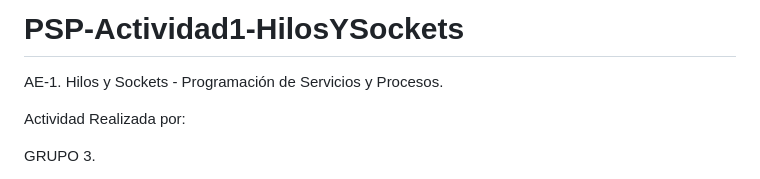
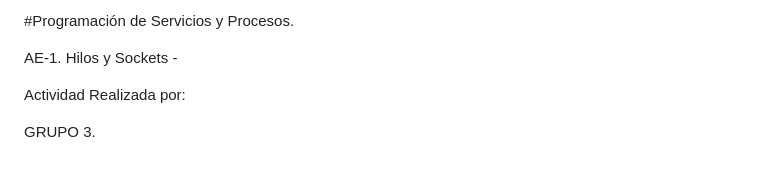
Before and after one commit to CAMP09/HilosSockets, a Markdown page: README.md, the part around the change. Rendered like a GitHub page.

```diff
--- a/README.md
+++ b/README.md
@@ -1,6 +1,6 @@
-# PSP-Actividad1-HilosYSockets
+#Programación de Servicios y Procesos.
 
-AE-1. Hilos y Sockets - Programación de Servicios y Procesos.
+AE-1. Hilos y Sockets -
 
 Actividad Realizada por:
 
```
